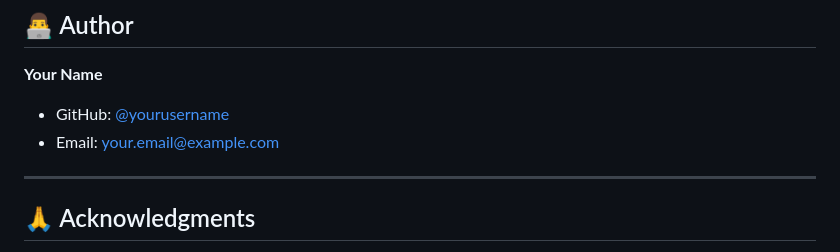
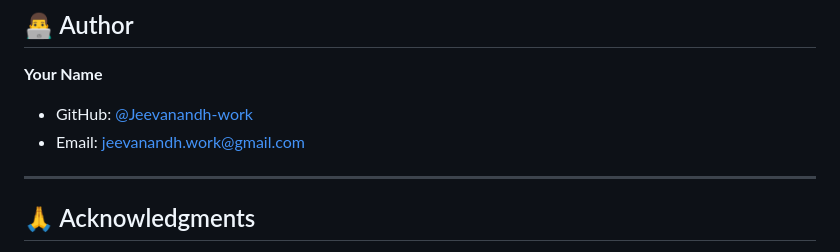
Before and after one commit to Jeevanandh-work/student-management-system, a Markdown page: README.md, the part around the change. GitHub-like rendering.

Commit message:
Update README with project details and features

```diff
--- a/README.md
+++ b/README.md
@@ -798,8 +798,8 @@ This project is licensed under the MIT License - see the LICENSE file for detail
 ## 👨‍💻 Author
 
 **Your Name**
-- GitHub: [@yourusername](https://github.com/yourusername)
-- Email: your.email@example.com
+- GitHub: [@Jeevanandh-work](https://github.com/Jeevanandh-work)
+- Email: jeevanandh.work@gmail.com
 
 ---
 
```
